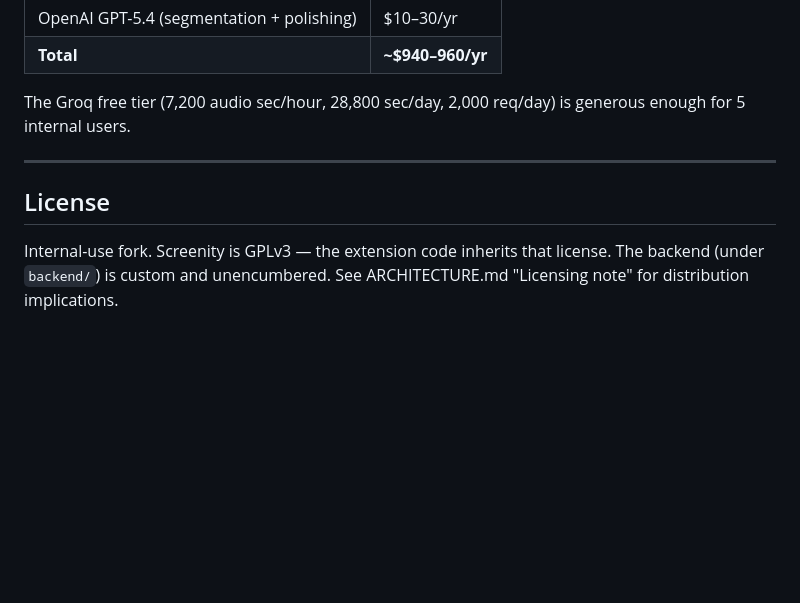
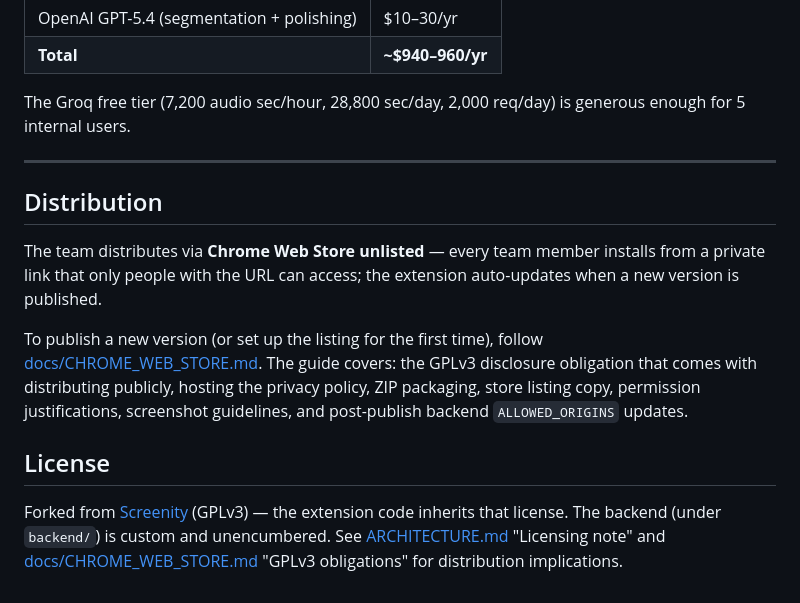
Before and after one commit to andrewparshykov-dotcom/InstructionsCrafter, a Markdown page: README.md, the part around the change. Drawn GitHub-style; blank space fills up the shorter version.

```diff
--- a/README.md
+++ b/README.md
@@ -233,6 +233,12 @@ The Groq free tier (7,200 audio sec/hour, 28,800 sec/day, 2,000 req/day) is gene
 
 ---
 
+## Distribution
+
+The team distributes via **Chrome Web Store unlisted** — every team member installs from a private link that only people with the URL can access; the extension auto-updates when a new version is published.
+
+To publish a new version (or set up the listing for the first time), follow [docs/CHROME_WEB_STORE.md](./docs/CHROME_WEB_STORE.md). The guide covers: the GPLv3 disclosure obligation that comes with distributing publicly, hosting the privacy policy, ZIP packaging, store listing copy, permission justifications, screenshot guidelines, and post-publish backend `ALLOWED_ORIGINS` updates.
+
 ## License
 
-Internal-use fork. Screenity is GPLv3 — the extension code inherits that license. The backend (under `backend/`) is custom and unencumbered. See ARCHITECTURE.md "Licensing note" for distribution implications.
+Forked from [Screenity](https://github.com/alyssaxuu/screenity) (GPLv3) — the extension code inherits that license. The backend (under `backend/`) is custom and unencumbered. See [ARCHITECTURE.md](./ARCHITECTURE.md) "Licensing note" and [docs/CHROME_WEB_STORE.md](./docs/CHROME_WEB_STORE.md) "GPLv3 obligations" for distribution implications.
```
Also changed, not shown: docs/CHROME_WEB_STORE.md (added, +334 -0 lines).
